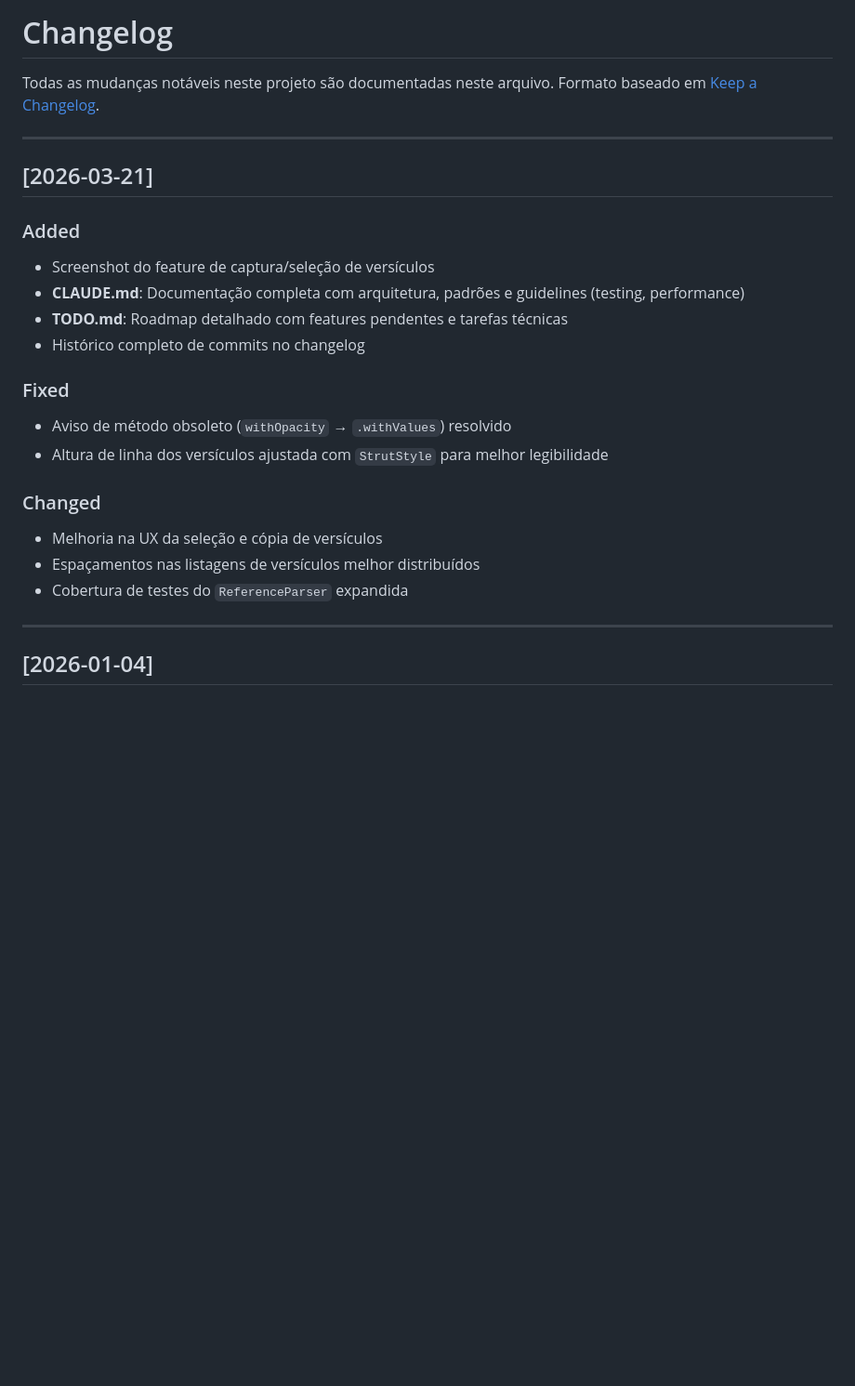
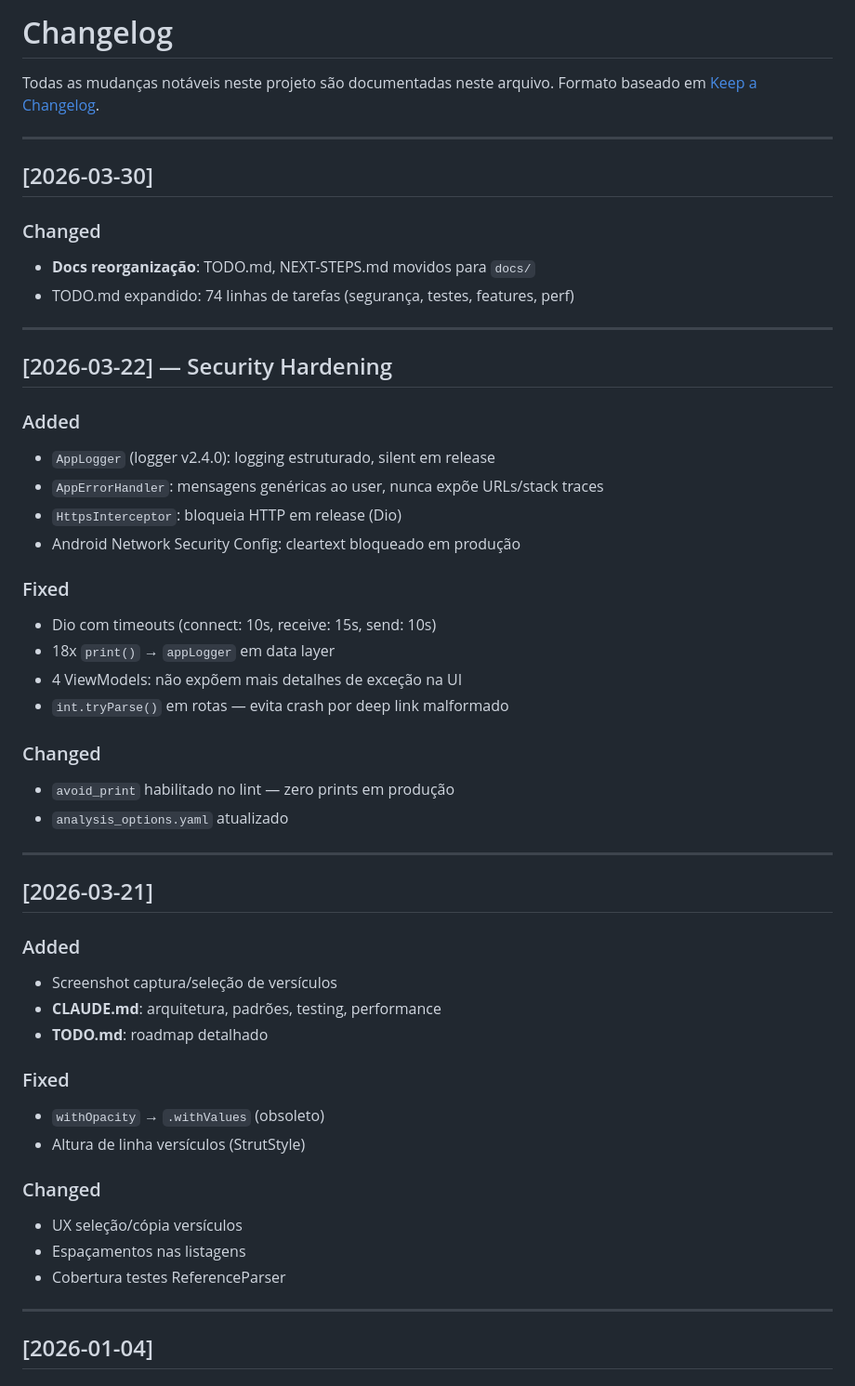
Before and after one commit to KillerBean/biblia-frontend, a Markdown page: CHANGELOG.md, the part around the change. Shown at 93% size. GitHub-like rendering; blank space fills up the shorter version.

Commit message:
docs: atualização automática de documentação [2026-03-30]
Co-Authored-By: Claude Haiku 4.5 <noreply@anthropic.com>

```diff
--- a/CHANGELOG.md
+++ b/CHANGELOG.md
@@ -5,22 +5,49 @@ Formato baseado em [Keep a Changelog](https://keepachangelog.com).
 
 ---
 
+## [2026-03-30]
+
+### Changed
+- **Docs reorganização**: TODO.md, NEXT-STEPS.md movidos para `docs/`
+- TODO.md expandido: 74 linhas de tarefas (segurança, testes, features, perf)
+
+---
+
+## [2026-03-22] — Security Hardening
+
+### Added
+- `AppLogger` (logger v2.4.0): logging estruturado, silent em release
+- `AppErrorHandler`: mensagens genéricas ao user, nunca expõe URLs/stack traces
+- `HttpsInterceptor`: bloqueia HTTP em release (Dio)
+- Android Network Security Config: cleartext bloqueado em produção
+
+### Fixed
+- Dio com timeouts (connect: 10s, receive: 15s, send: 10s)
+- 18x `print()` → `appLogger` em data layer
+- 4 ViewModels: não expõem mais detalhes de exceção na UI
+- `int.tryParse()` em rotas — evita crash por deep link malformado
+
+### Changed
+- `avoid_print` habilitado no lint — zero prints em produção
+- `analysis_options.yaml` atualizado
+
+---
+
 ## [2026-03-21]
 
 ### Added
-- Screenshot do feature de captura/seleção de versículos
-- **CLAUDE.md**: Documentação completa com arquitetura, padrões e guidelines (testing, performance)
-- **TODO.md**: Roadmap detalhado com features pendentes e tarefas técnicas
-- Histórico completo de commits no changelog
+- Screenshot captura/seleção de versículos
+- **CLAUDE.md**: arquitetura, padrões, testing, performance
+- **TODO.md**: roadmap detalhado
 
 ### Fixed
-- Aviso de método obsoleto (`withOpacity` → `.withValues`) resolvido
-- Altura de linha dos versículos ajustada com `StrutStyle` para melhor legibilidade
+- `withOpacity` → `.withValues` (obsoleto)
+- Altura de linha versículos (StrutStyle)
 
 ### Changed
-- Melhoria na UX da seleção e cópia de versículos
-- Espaçamentos nas listagens de versículos melhor distribuídos
-- Cobertura de testes do `ReferenceParser` expandida
+- UX seleção/cópia versículos
+- Espaçamentos nas listagens
+- Cobertura testes ReferenceParser
 
 ---
 
```
